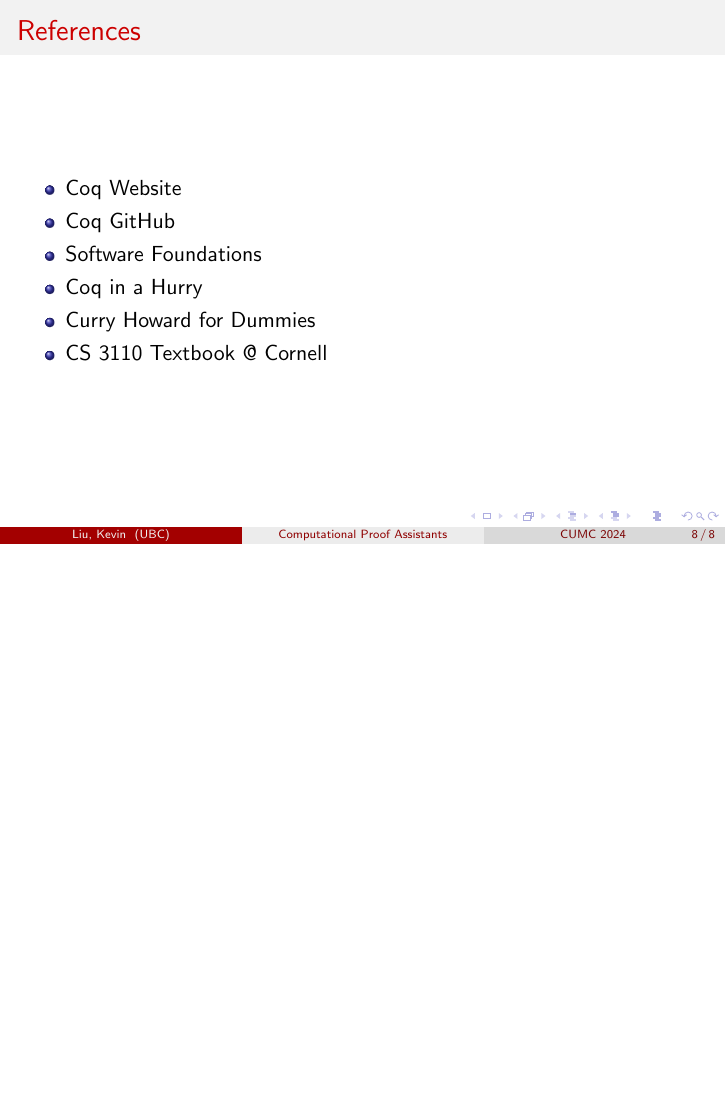
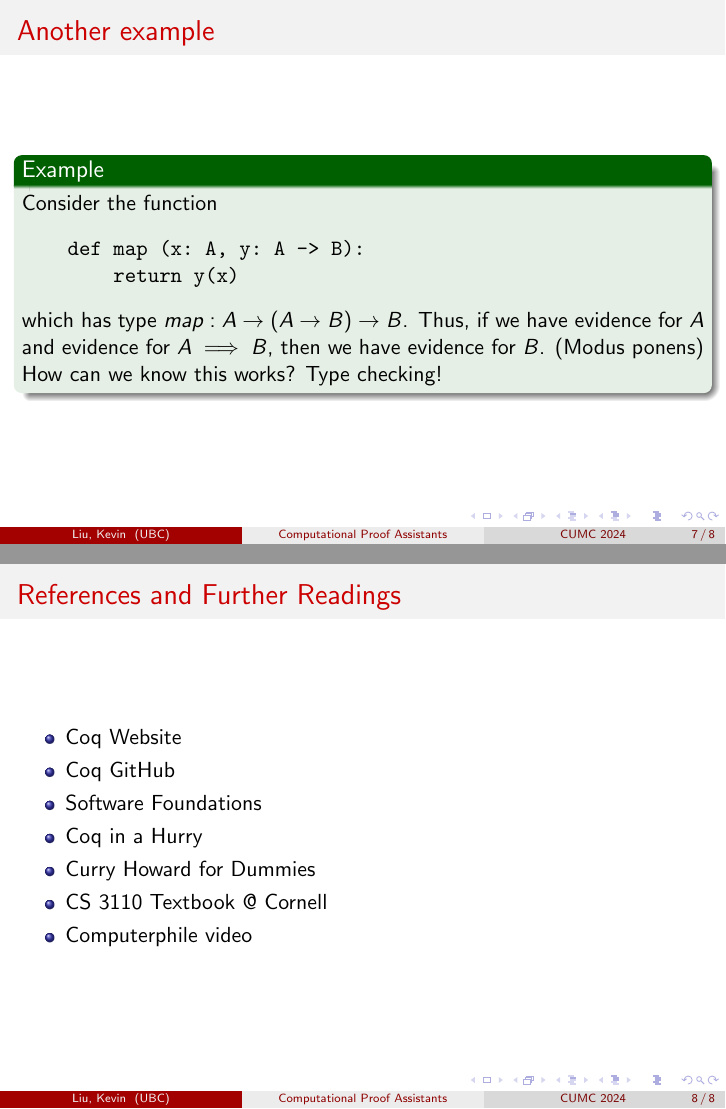
Before and after one commit to Wevie0/CUMC24, LaTeX slides (slides.tex): page 8 of 8 before the commit and pages 7 and 8 of 8 after it, the two joined at a grey line, the shorter picture padded with empty space. Compiled offline with pdfLaTeX.

Commit message:
finished presentation

```diff
--- a/slides.tex
+++ b/slides.tex
@@ -173,9 +121,21 @@
 \end{block}
 \end{frame}
 
+\begin{frame}[fragile]
+\frametitle{Another example}
+
+\begin{example}
+    Consider the function \begin{verbatim}
+    def map (x: A, y: A -> B):
+        return y(x) \end{verbatim} which has type $map: A \to (A \to B) \to B$. Thus, if we have evidence for $A$ and evidence for $A \implies B$, then we have evidence for $B$. (Modus ponens)
+        \newline
+        How can we know this works? Type checking!
+\end{example}
+\end{frame}
+
 \section{References}
 \begin{frame}
-\frametitle{References}
+\frametitle{References and Further Readings}
     \begin{itemize}
         \item \href{https://coq.inria.fr/}{Coq Website}
         \item \href{https://github.com/coq/coq}{Coq GitHub}
@@ -183,6 +143,7 @@
         \item \href{https://cel.hal.science/inria-00001173v6/document}{Coq in a Hurry}
         \item \href{https://www.rocq.inria.fr/semdoc/Presentations/20150217_PierreMariePedrot.pdf}{Curry Howard for Dummies}
         \item \href{https://cs3110.github.io/textbook/chapters/adv/curry-howard.html}{CS 3110 Textbook @ Cornell}
+        \item \href{https://youtu.be/SknxggwRPzU}{Computerphile video}
     \end{itemize}
 \end{frame}
 
```
Also changed, not shown: Computational_Proof_Assistants_CUMC.pdf, slides.tex (72 more changed lines), 1 other file.
